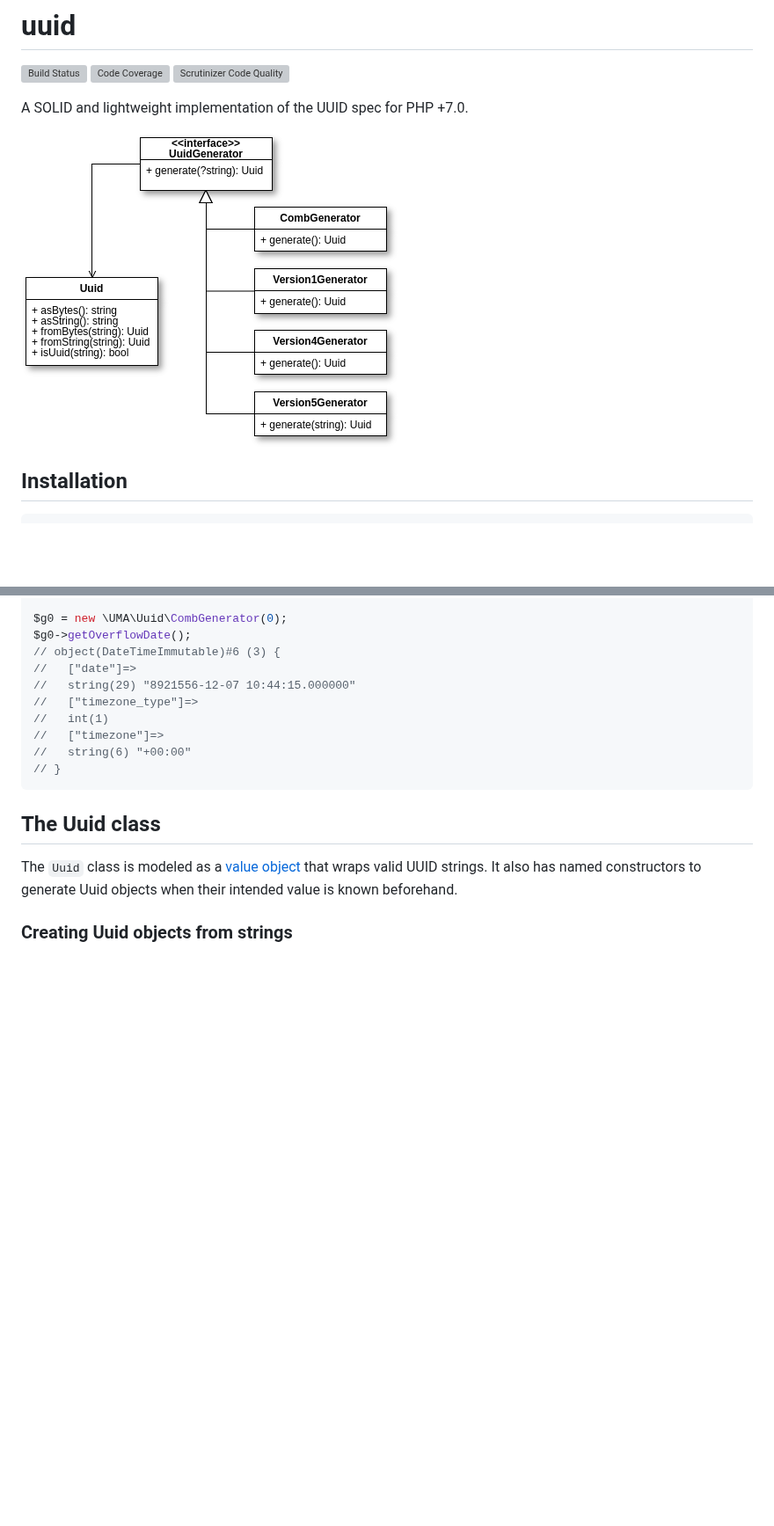
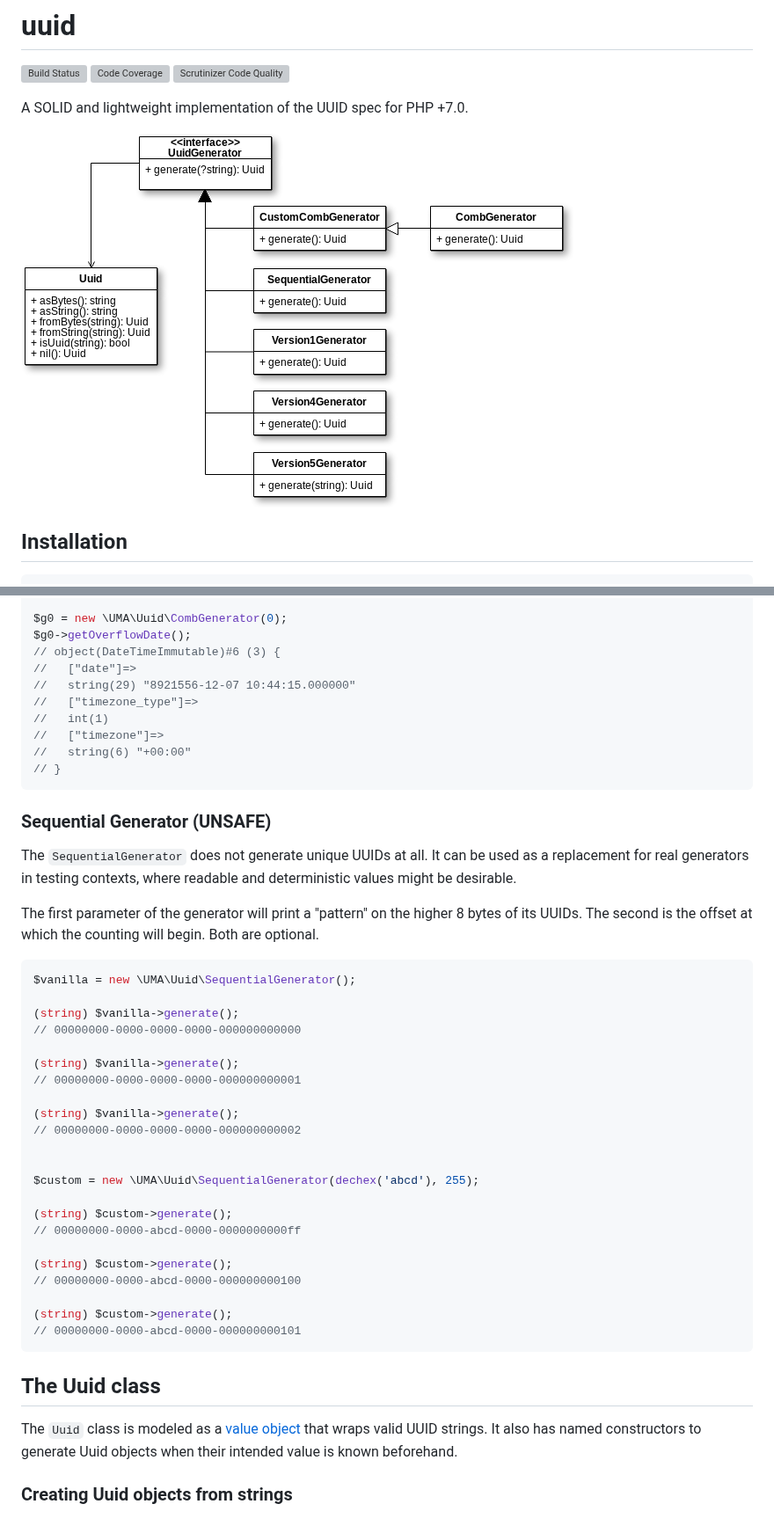
Before and after one commit to 1ma/uuid, a Markdown page: README.md, 2 parts joined by grey strips. Shown at 88% size. GitHub-like rendering; pictures changed too: doc/class-diagram.png; blank space fills up the shorter version; grey boxes are pictures that could not be loaded.

Commit message:
fixed typehint, added some docs for the SequentialGenerator and updated class diagram

````diff
--- a/README.md
+++ b/README.md
@@ -145,6 +145,40 @@ $g0->getOverflowDate();
 // }
 ```
 
+### Sequential Generator (UNSAFE)
+
+The `SequentialGenerator` does not generate unique UUIDs at all. It can be used
+as a replacement for real generators in testing contexts, where readable and
+deterministic values might be desirable.
+
+The first parameter of the generator will print a "pattern" on the higher 8 bytes of
+its UUIDs. The second is the offset at which the counting will begin. Both are optional.
+
+```php
+$vanilla = new \UMA\Uuid\SequentialGenerator();
+
+(string) $vanilla->generate();
+// 00000000-0000-0000-0000-000000000000
+
+(string) $vanilla->generate();
+// 00000000-0000-0000-0000-000000000001
+
+(string) $vanilla->generate();
+// 00000000-0000-0000-0000-000000000002
+
+
+$custom = new \UMA\Uuid\SequentialGenerator(dechex('abcd'), 255);
+
+(string) $custom->generate();
+// 00000000-0000-abcd-0000-0000000000ff
+
+(string) $custom->generate();
+// 00000000-0000-abcd-0000-000000000100
+
+(string) $custom->generate();
+// 00000000-0000-abcd-0000-000000000101
+```
+
 ## The Uuid class
 
 The `Uuid` class is modeled as a [value object] that wraps valid UUID strings. It also has
````
Also changed, not shown: other parts of README.md (+5 -0 lines), 1 other file.
